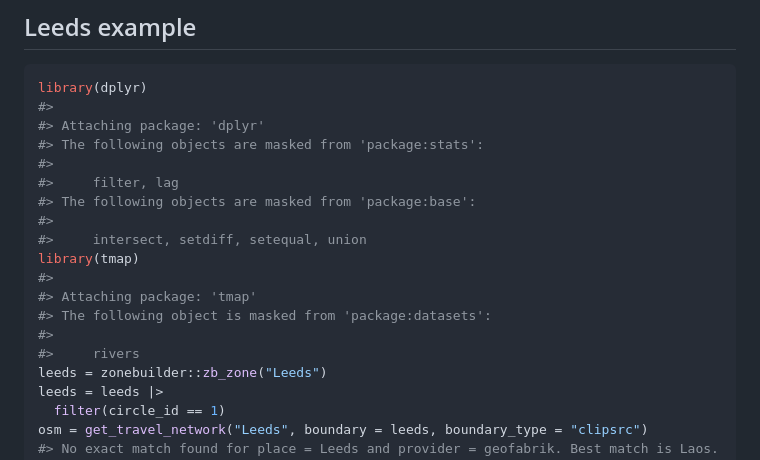
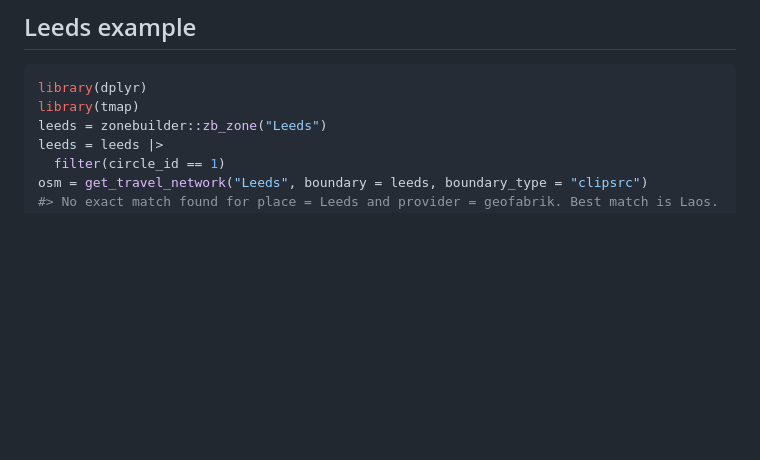
Before and after one commit to nptscot/osmactive, a Markdown page: README.md, the part around the change printed below. Drawn GitHub-style; blank space fills up the shorter version.

````diff
--- a/README.md
+++ b/README.md
@@ -21,20 +21,7 @@ library(osmactive)
 
 ``` r
 library(dplyr)
-#>
-#> Attaching package: 'dplyr'
-#> The following objects are masked from 'package:stats':
-#>
-#>     filter, lag
-#> The following objects are masked from 'package:base':
-#>
-#>     intersect, setdiff, setequal, union
 library(tmap)
-#>
-#> Attaching package: 'tmap'
-#> The following object is masked from 'package:datasets':
-#>
-#>     rivers
 leeds = zonebuilder::zb_zone("Leeds")
 leeds = leeds |>
   filter(circle_id == 1)
````
Also changed, not shown: other parts of README.md (+6 -6 lines), man/figures/README-edinburgh-1.png (added), man/figures/README-leeds-1.png (added), 3 other files.
